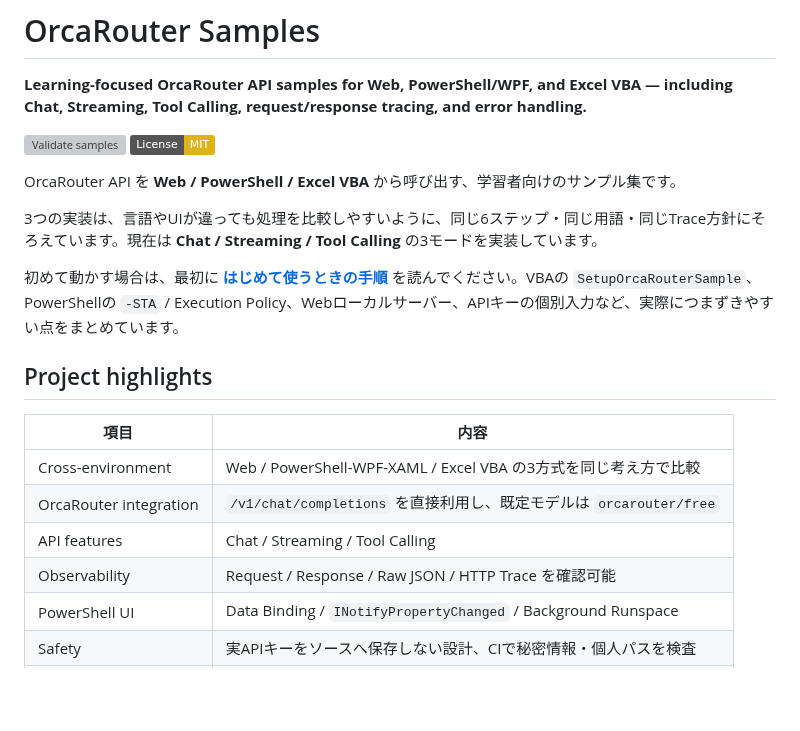
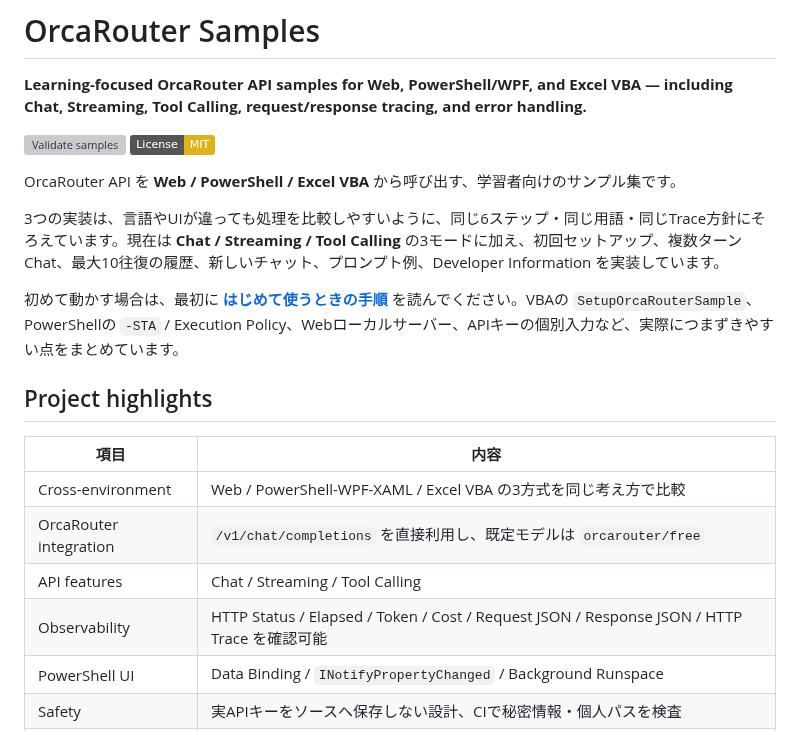
Before and after one commit to papanda925/OrcaRouter-Samples, a Markdown page: README.md, the part around one of its changes. GitHub-like rendering; badges without logos; blank space fills up the shorter version; grey boxes are pictures that could not be loaded.

```diff
--- a/README.md
+++ b/README.md
@@ -7,7 +7,7 @@
 
 OrcaRouter API を **Web / PowerShell / Excel VBA** から呼び出す、学習者向けのサンプル集です。
 
-3つの実装は、言語やUIが違っても処理を比較しやすいように、同じ6ステップ・同じ用語・同じTrace方針にそろえています。現在は **Chat / Streaming / Tool Calling** の3モードを実装しています。
+3つの実装は、言語やUIが違っても処理を比較しやすいように、同じ6ステップ・同じ用語・同じTrace方針にそろえています。現在は **Chat / Streaming / Tool Calling** の3モードに加え、初回セットアップ、複数ターンChat、最大10往復の履歴、新しいチャット、プロンプト例、Developer Information を実装しています。
 
 初めて動かす場合は、最初に **[はじめて使うときの手順](docs/getting-started.md)** を読んでください。VBAの `SetupOrcaRouterSample`、PowerShellの `-STA` / Execution Policy、Webローカルサーバー、APIキーの個別入力など、実際につまずきやすい点をまとめています。
 
@@ -18,7 +18,7 @@ OrcaRouter API を **Web / PowerShell / Excel VBA** から呼び出す、学習
 | Cross-environment | Web / PowerShell-WPF-XAML / Excel VBA の3方式を同じ考え方で比較 |
 | OrcaRouter integration | `/v1/chat/completions` を直接利用し、既定モデルは `orcarouter/free` |
 | API features | Chat / Streaming / Tool Calling |
-| Observability | Request / Response / Raw JSON / HTTP Trace を確認可能 |
+| Observability | HTTP Status / Elapsed / Token / Cost / Request JSON / Response JSON / HTTP Trace を確認可能 |
 | PowerShell UI | Data Binding / `INotifyPropertyChanged` / Background Runspace |
 | Safety | 実APIキーをソースへ保存しない設計、CIで秘密情報・個人パスを検査 |
 | License | MIT License |
```
Also changed, not shown: other parts of README.md (+31 -5 lines).
